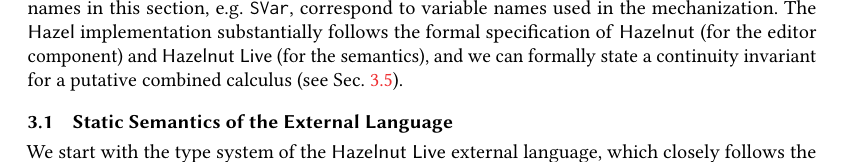
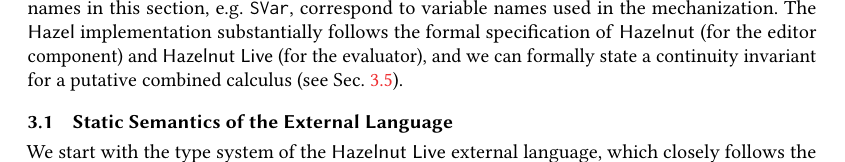
Before and after one commit to hazelgrove/hazelnut-dynamics-paper, a LaTeX paper (hazelnut-dynamics.tex, which reads calculus.tex): part of page 11 of 28, cut so that both start at the same text. Compiled offline with pdfLaTeX; a LaTeX package or settings file that is missing is left out.

Commit message:
minor edit to 3.0

```diff
--- a/calculus.tex
+++ b/calculus.tex
@@ -39,7 +39,7 @@ Sec.~\ref{sec:agda-mechanization}). Rule names in this section,
 e.g. \rulename{SVar}, correspond to variable names used in the
 mechanization. The \Hazel implementation substantially follows the formal
 specification of \Hazelnut (for the editor component) and \HazelnutLive
-(for the semantics), and we can formally state a continuity invariant for a
+(for the evaluator), and we can formally state a continuity invariant for a
 putative combined calculus (see Sec.~\ref{sec:implementation}).
 
 % \rkc{this syntactic sugar is used in four places: ITCastSucceed, ITCastFail,
```
Also changed, not shown: calculus.tex (2 more changed lines).
